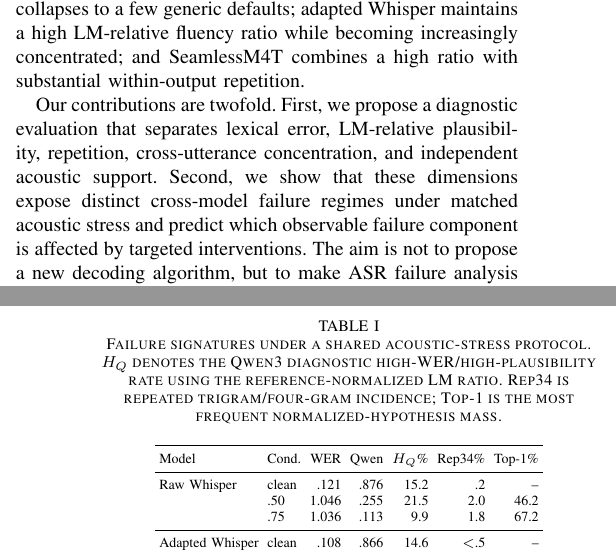
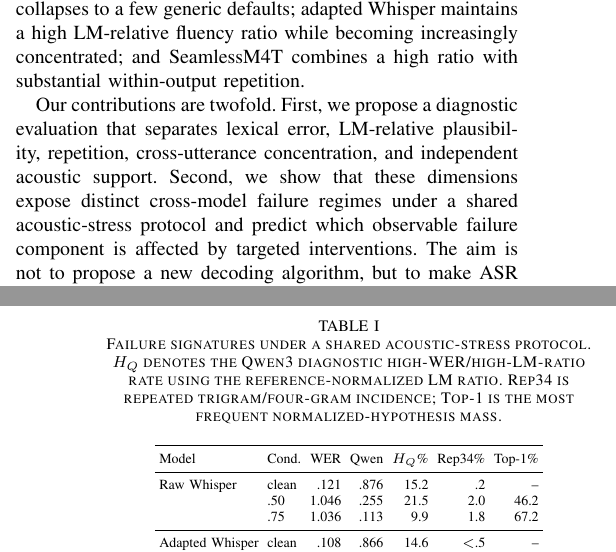
Before and after one commit to khleeloo/whisper_hallucination, a LaTeX paper (paper_icassp.tex): two parts of the columns of pages 1 and 3 of 4, joined at a grey line, cut so that both start at the same text. Compiled offline with pdfLaTeX.

Commit message:
Tighten manuscript wording after final protocol audit

```diff
--- a/paper_icassp.tex
+++ b/paper_icassp.tex
@@ -72,10 +72,11 @@ SeamlessM4T combines a high ratio with substantial within-output repetition.
 Our contributions are twofold. First, we propose a diagnostic evaluation that
 separates lexical error, LM-relative plausibility, repetition, cross-utterance
 concentration, and independent acoustic support. Second, we show that these
-dimensions expose distinct cross-model failure regimes under matched acoustic
-stress and predict which observable failure component is affected by targeted
-interventions. The aim is not to propose a new decoding algorithm, but to make
-ASR failure analysis more informative than aggregate WER alone.
+dimensions expose distinct cross-model failure regimes under a shared
+acoustic-stress protocol and predict which observable failure component is
+affected by targeted interventions. The aim is not to propose a new decoding
+algorithm, but to make ASR failure analysis more informative than aggregate WER
+alone.
 
 \section{Related Work}
 Hallucination-like behavior in ASR has been studied from several complementary
@@ -203,7 +204,7 @@ sharply.
 \begin{table}[t]
 \centering
 \caption{Failure signatures under a shared acoustic-stress protocol. $H_Q$
-denotes the Qwen3 diagnostic high-WER/high-plausibility rate using the
+denotes the Qwen3 diagnostic high-WER/high-LM-ratio rate using the
 reference-normalized LM ratio. Rep34 is repeated trigram/four-gram incidence;
 Top-1 is the most frequent normalized-hypothesis mass.}
 \label{tab:stress}
```
Also changed, not shown: paper_icassp.tex (12 more changed lines).
